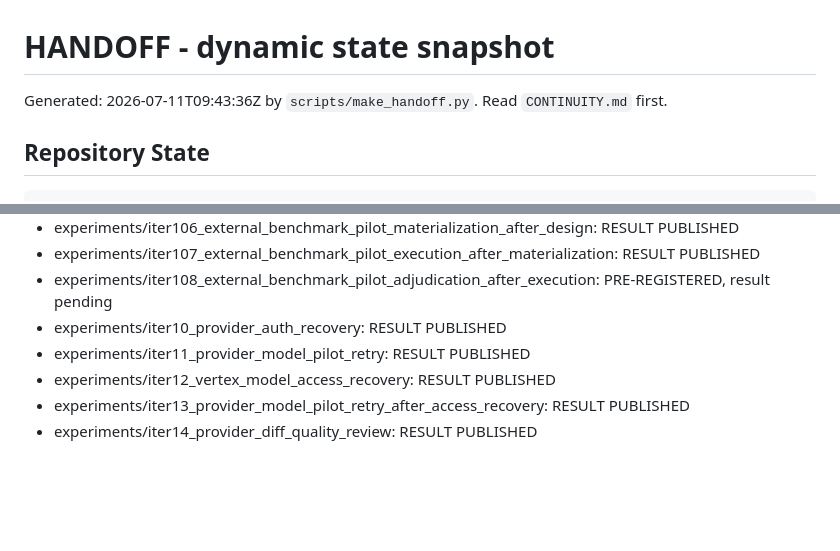
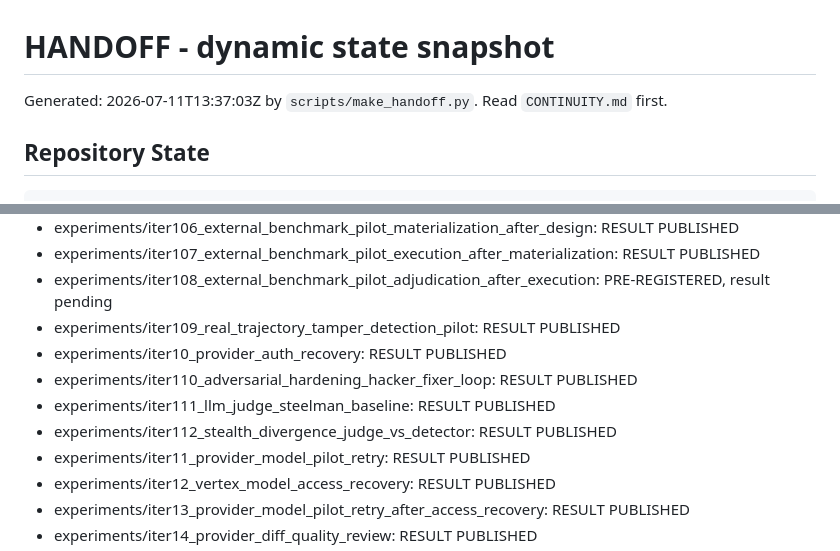
Before and after one commit to manfromnowhere143/telos, a Markdown page: HANDOFF.md, 2 parts joined by grey strips. GitHub-like rendering; blank space fills up the shorter version.

```diff
--- a/HANDOFF.md
+++ b/HANDOFF.md
@@ -1,6 +1,6 @@
 # HANDOFF - dynamic state snapshot
 
-Generated: 2026-07-11T09:43:36Z by `scripts/make_handoff.py`. Read `CONTINUITY.md` first.
+Generated: 2026-07-11T13:37:03Z by `scripts/make_handoff.py`. Read `CONTINUITY.md` first.
 
 ## Repository State
 
@@ -35,7 +35,11 @@ clean
 - experiments/iter106_external_benchmark_pilot_materialization_after_design: RESULT PUBLISHED
 - experiments/iter107_external_benchmark_pilot_execution_after_materialization: RESULT PUBLISHED
 - experiments/iter108_external_benchmark_pilot_adjudication_after_execution: PRE-REGISTERED, result pending
+- experiments/iter109_real_trajectory_tamper_detection_pilot: RESULT PUBLISHED
 - experiments/iter10_provider_auth_recovery: RESULT PUBLISHED
+- experiments/iter110_adversarial_hardening_hacker_fixer_loop: RESULT PUBLISHED
+- experiments/iter111_llm_judge_steelman_baseline: RESULT PUBLISHED
+- experiments/iter112_stealth_divergence_judge_vs_detector: RESULT PUBLISHED
 - experiments/iter11_provider_model_pilot_retry: RESULT PUBLISHED
 - experiments/iter12_vertex_model_access_recovery: RESULT PUBLISHED
 - experiments/iter13_provider_model_pilot_retry_after_access_recovery: RESULT PUBLISHED
```
Also changed, not shown: README.md (+15 -0 lines).
